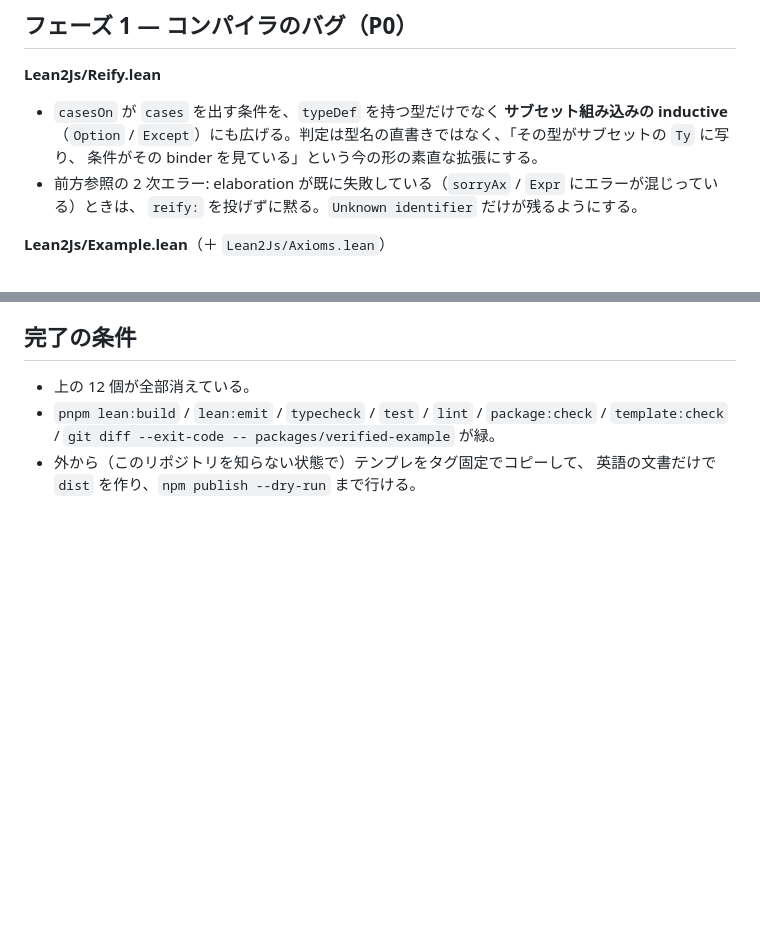
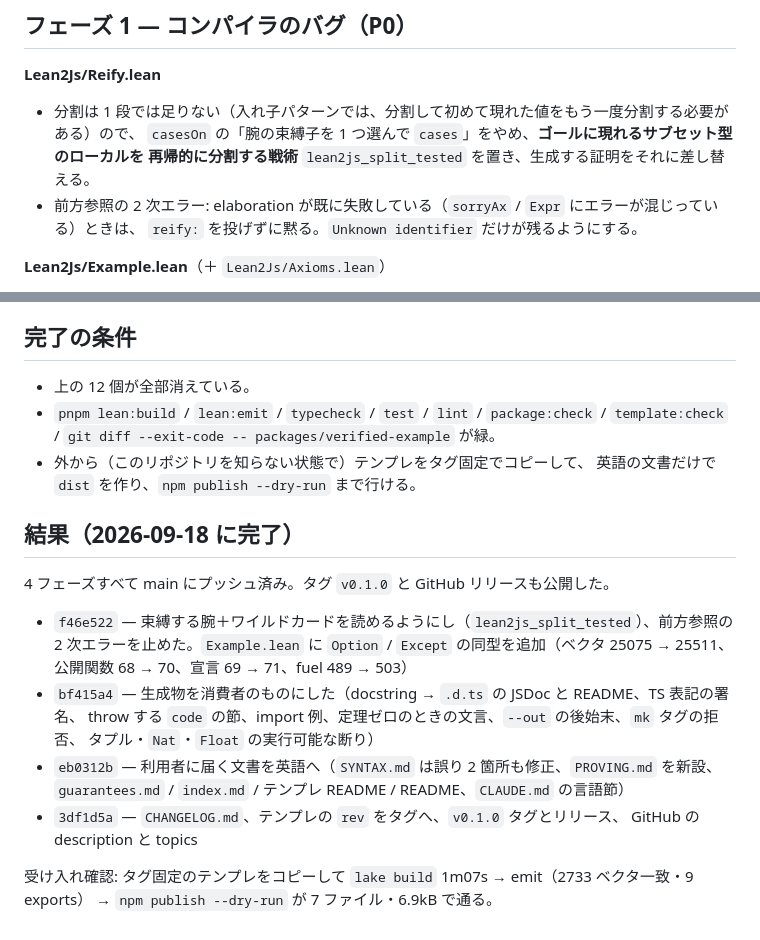
Before and after one commit to FujiHaruka/lean2js, a Markdown page: docs/adoption-blockers-plan.md, 2 parts joined by grey strips. Rendered like a GitHub page; blank space fills up the shorter version.

Commit message:
Record what the four phases landed

```diff
--- a/docs/adoption-blockers-plan.md
+++ b/docs/adoption-blockers-plan.md
@@ -66,9 +66,9 @@ import した結果は README の出力例とバイト一致する。**止めて
 ## フェーズ 1 — コンパイラのバグ（P0）
 
 **Lean2Js/Reify.lean**
-- `casesOn` が `cases` を出す条件を、`typeDef` を持つ型だけでなく **サブセット組み込みの inductive**
-  （`Option` / `Except`）にも広げる。判定は型名の直書きではなく、「その型がサブセットの `Ty` に写り、
-  条件がその binder を見ている」という今の形の素直な拡張にする。
+- 分割は 1 段では足りない（入れ子パターンでは、分割して初めて現れた値をもう一度分割する必要がある）ので、
+  `casesOn` の「腕の束縛子を 1 つ選んで `cases`」をやめ、**ゴールに現れるサブセット型のローカルを
+  再帰的に分割する戦術** `lean2js_split_tested` を置き、生成する証明をそれに差し替える。
 - 前方参照の 2 次エラー: elaboration が既に失敗している（`sorryAx` / `Expr` にエラーが混じっている）ときは、
   `reify:` を投げずに黙る。`Unknown identifier` だけが残るようにする。
 
@@ -144,3 +144,21 @@ import した結果は README の出力例とバイト一致する。**止めて
   `git diff --exit-code -- packages/verified-example` が緑。
 - 外から（このリポジトリを知らない状態で）テンプレをタグ固定でコピーして、
   英語の文書だけで `dist` を作り、`npm publish --dry-run` まで行ける。
+
+## 結果（2026-09-18 に完了）
+
+4 フェーズすべて main にプッシュ済み。タグ `v0.1.0` と GitHub リリースも公開した。
+
+- `f46e522` — 束縛する腕＋ワイルドカードを読めるようにし（`lean2js_split_tested`）、前方参照の
+  2 次エラーを止めた。`Example.lean` に `Option` / `Except` の同型を追加（ベクタ 25075 → 25511、
+  公開関数 68 → 70、宣言 69 → 71、fuel 489 → 503）
+- `bf415a4` — 生成物を消費者のものにした（docstring → `.d.ts` の JSDoc と README、TS 表記の署名、
+  throw する `code` の節、import 例、定理ゼロのときの文言、`--out` の後始末、`mk` タグの拒否、
+  タプル・`Nat`・`Float` の実行可能な断り）
+- `eb0312b` — 利用者に届く文書を英語へ（`SYNTAX.md` は誤り 2 箇所も修正、`PROVING.md` を新設、
+  `guarantees.md` / `index.md` / テンプレ README / README、`CLAUDE.md` の言語節）
+- `3df1d5a` — `CHANGELOG.md`、テンプレの `rev` をタグへ、`v0.1.0` タグとリリース、
+  GitHub の description と topics
+
+受け入れ確認: タグ固定のテンプレをコピーして `lake build` 1m07s → emit（2733 ベクタ一致・9 exports）
+→ `npm publish --dry-run` が 7 ファイル・6.9kB で通る。
```
